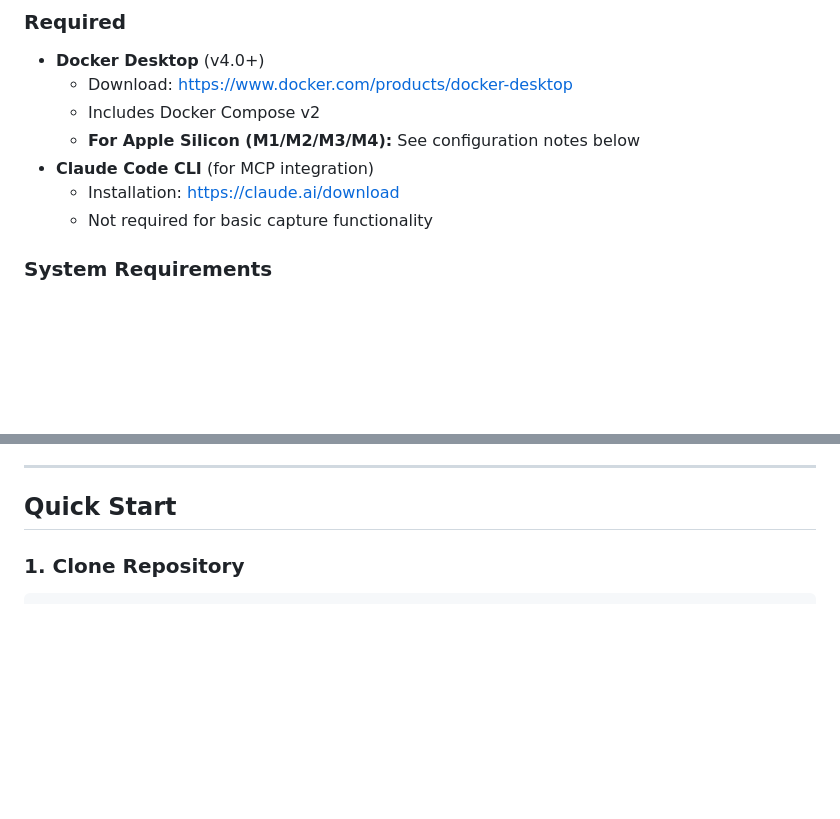
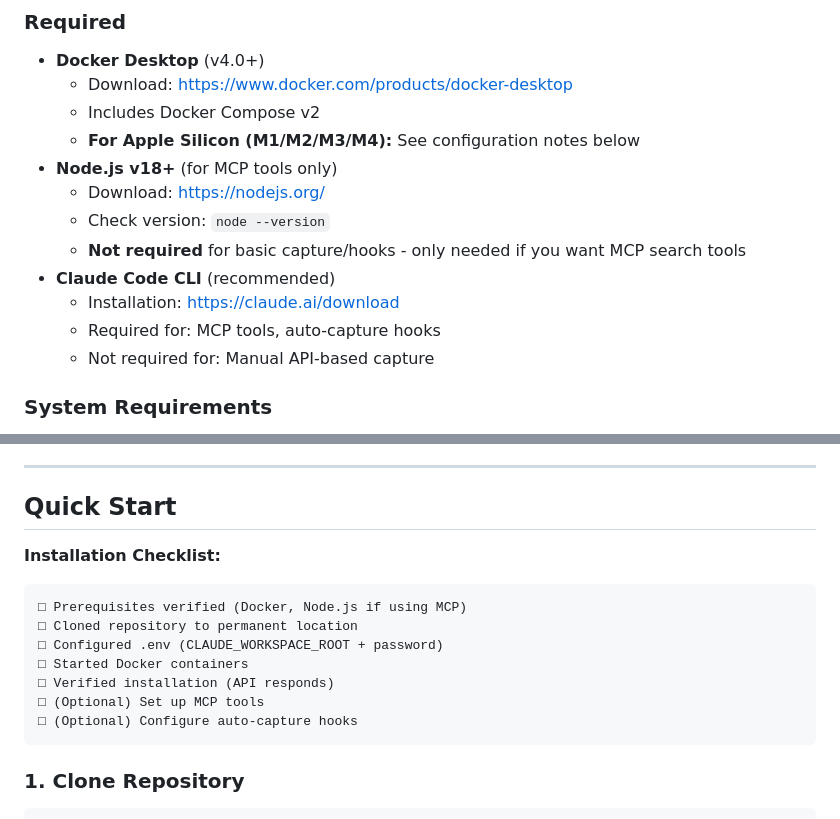
Before and after one commit to rjames-dev/claude-memory, a Markdown page: README.md, 2 parts joined by grey strips. Drawn GitHub-style; blank space fills up the shorter version.

````diff
--- a/README.md
+++ b/README.md
@@ -35,9 +35,14 @@ Claude Memory System solves the **context loss problem** in Claude Code by autom
   - Download: https://www.docker.com/products/docker-desktop
   - Includes Docker Compose v2
   - **For Apple Silicon (M1/M2/M3/M4):** See configuration notes below
-- **Claude Code CLI** (for MCP integration)
+- **Node.js v18+** (for MCP tools only)
+  - Download: https://nodejs.org/
+  - Check version: `node --version`
+  - **Not required** for basic capture/hooks - only needed if you want MCP search tools
+- **Claude Code CLI** (recommended)
   - Installation: https://claude.ai/download
-  - Not required for basic capture functionality
+  - Required for: MCP tools, auto-capture hooks
+  - Not required for: Manual API-based capture
 
 ### System Requirements
 
@@ -64,6 +69,17 @@ Claude Memory System solves the **context loss problem** in Claude Code by autom
 ---
 
 ## Quick Start
+
+**Installation Checklist:**
+```markdown
+□ Prerequisites verified (Docker, Node.js if using MCP)
+□ Cloned repository to permanent location
+□ Configured .env (CLAUDE_WORKSPACE_ROOT + password)
+□ Started Docker containers
+□ Verified installation (API responds)
+□ (Optional) Set up MCP tools
+□ (Optional) Configure auto-capture hooks
+```
 
 ### 1. Clone Repository
 
````
Also changed, not shown: other parts of README.md (+40 -2 lines).
